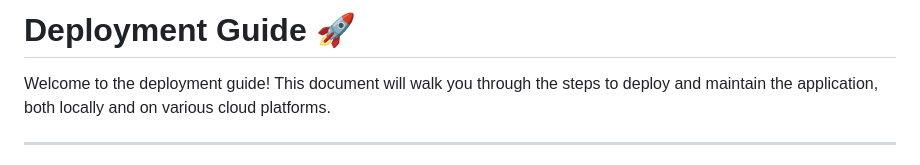
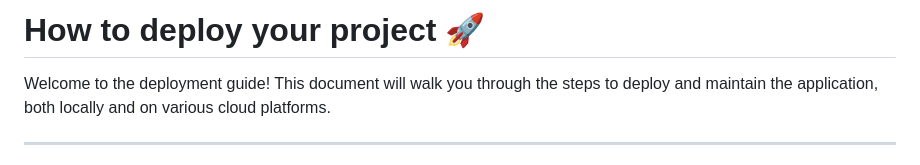
Before and after one commit to shashankatthaluri/NoCode-Applications, a Markdown page: deployment-guide.md, the part around the change. Drawn GitHub-style.

```diff
--- a/deployment-guide.md
+++ b/deployment-guide.md
@@ -1,4 +1,4 @@
-# Deployment Guide 🚀
+# How to deploy your project 🚀
 
 Welcome to the deployment guide! This document will walk you through the steps to deploy and maintain the application, both locally and on various cloud platforms.
 
```
